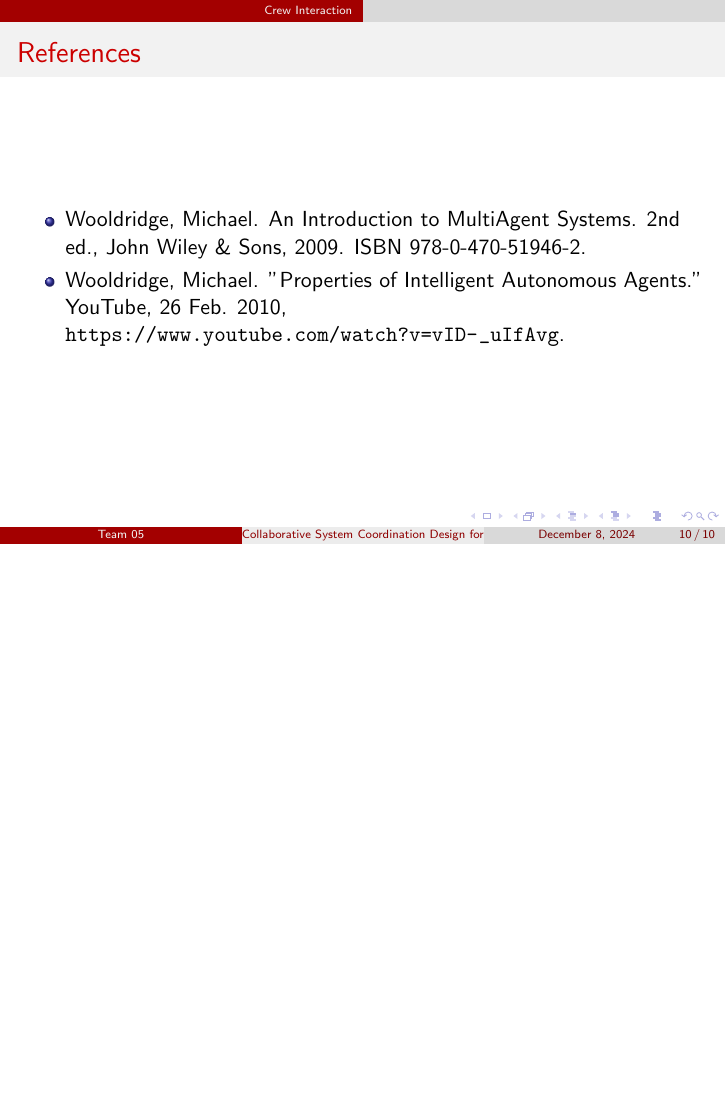
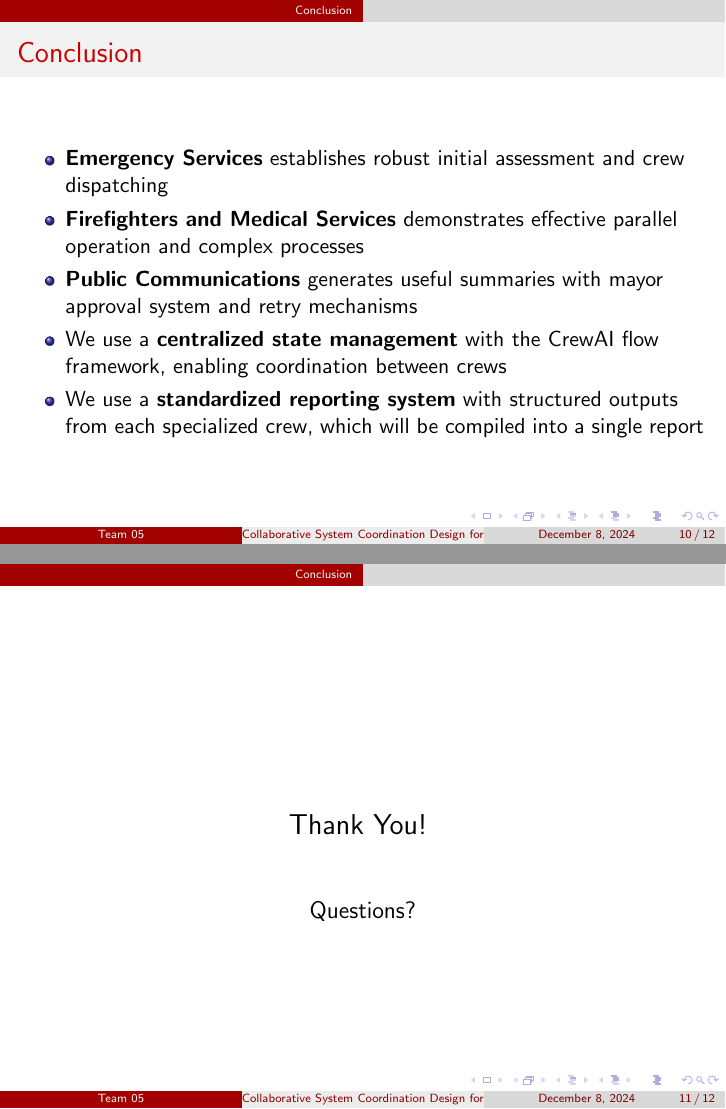
Before and after one commit to ZachParent/mai-multi-agent-systems, LaTeX slides (practical/reports/task2-presentation/main.tex): page 10 of 10 before the commit and pages 10 and 11 of 12 after it, the two joined at a grey line, the shorter picture padded with empty space. Compiled offline with pdfLaTeX.

Commit message:
add conclusion

```diff
--- a/practical/reports/task2-presentation/main.tex
+++ b/practical/reports/task2-presentation/main.tex
@@ -13,7 +13,7 @@
     breaklines=true,
     frame=single,
     numbers=none,
-    keywordstyle=\color{blue}\bfseries,
+    keywordstyle=\color{red}\bfseries,
     stringstyle=\color{green!60!black},
     commentstyle=\color{gray},
     showstringspaces=false,
@@ -63,6 +63,26 @@
 \input{4-public-communications}
 \input{5-crew-interaction}
 
+\section{Conclusion}
+\begin{frame}{Conclusion}
+    \begin{itemize}
+        \item \textbf{Emergency Services} establishes robust initial assessment and crew dispatching
+        \item \textbf{Firefighters and Medical Services} demonstrates effective parallel operation and complex processes
+        \item \textbf{Public Communications} generates useful summaries with mayor approval system and retry mechanisms
+        \item We use a \textbf{centralized state management} with the CrewAI flow framework, enabling coordination between crews
+        \item We use a \textbf{standardized reporting system} with structured outputs from each specialized crew, which will be compiled into a single report
+    \end{itemize}
+\end{frame}
+
+\begin{frame}
+    \centering
+    \vspace{2cm}
+    {\Large Thank You!}
+    \vspace{1cm}
+
+    {\large Questions?}
+\end{frame}
+
 % References
 \begin{frame}{References}
     \begin{itemize}
```
